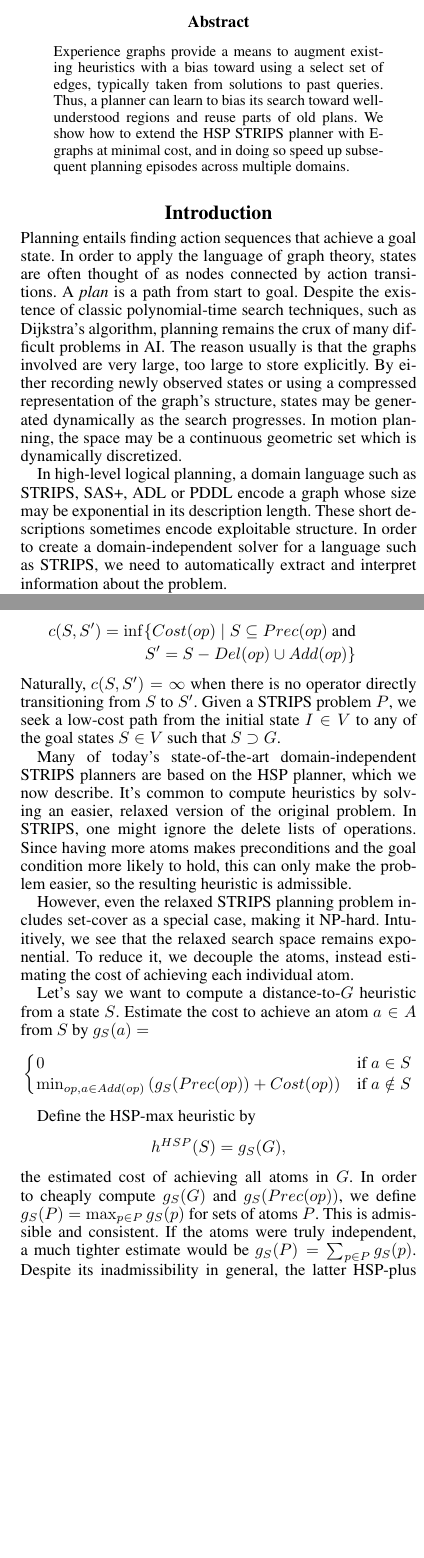
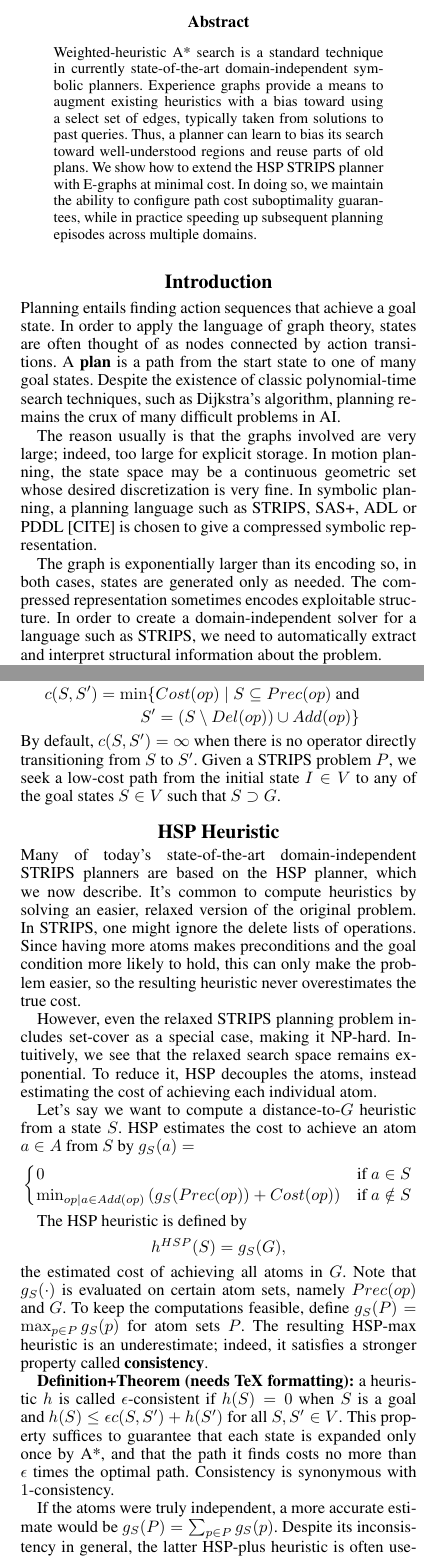
Before and after one commit to EbTech/HSP2, a LaTeX paper (AAAI_AuthorKit/paper.tex): two parts of the columns of pages 1 and 2 of 4, joined at a grey line, cut so that both start at the same text, the shorter picture padded with empty space. Compiled offline with pdfLaTeX.

Commit message:
Mike's edits

```diff
--- a/AAAI_AuthorKit/paper.tex
+++ b/AAAI_AuthorKit/paper.tex
@@ -15,7 +15,7 @@
 \setlength{\pdfpagewidth}{8.5in}
 \setlength{\pdfpageheight}{11in}
 \pdfinfo{
-/Title (STRIPS Planning with Experience Graphs)
+/Title (Experience-Biased Symbolic Planning)
 /Author (Aram Ebtekar, Mike Phillips, Maxim Likhachev, Sven Koenig)}
 \setcounter{secnumdepth}{0}
  \begin{document}
@@ -31,21 +31,22 @@ Pittsburgh, PA 15213\\
 \maketitle
 \begin{abstract}
 \begin{quote}
-Experience graphs provide a means to augment existing heuristics with a bias toward using a select set of edges, typically taken from solutions to past queries. Thus, a planner can learn to bias its search toward well-understood regions and reuse parts of old plans. We show how to extend the HSP STRIPS planner with E-graphs at minimal cost, and in doing so speed up subsequent planning episodes across multiple domains.
+Weighted-heuristic A* search is a standard technique in currently state-of-the-art domain-independent symbolic planners. Experience graphs provide a means to augment existing heuristics with a bias toward using a select set of edges, typically taken from solutions to past queries. Thus, a planner can learn to bias its search toward well-understood regions and reuse parts of old plans. We show how to extend the HSP STRIPS planner with E-graphs at minimal cost. In doing so, we maintain the ability to configure path cost suboptimality guarantees, while in practice speeding up subsequent planning episodes across multiple domains.
 \end{quote}
 \end{abstract}
 
 \section{Introduction}
 Planning entails finding action sequences that achieve a goal state.
 In order to apply the language of graph theory, states are often thought of as nodes connected by action transitions.
-A \textit{plan} is a path from start to goal.
+A \textbf{plan} is a path from the start state to one of many goal states.
 Despite the existence of classic polynomial-time search techniques, such as Dijkstra's algorithm, planning remains the crux of many difficult problems in AI.
-The reason usually is that the graphs involved are very large, too large to store explicitly.
-By either recording newly observed states or using a compressed representation of the graph's structure, states may be generated dynamically as the search progresses.
-In motion planning, the space may be a continuous geometric set which is dynamically discretized.
 
-In high-level logical planning, a domain language such as STRIPS, SAS+, ADL or PDDL encode a graph whose size may be exponential in its description length.
-These short descriptions sometimes encode exploitable structure.
-In order to create a domain-independent solver for a language such as STRIPS, we need to automatically extract and interpret information about the problem.
+The reason usually is that the graphs involved are very large; indeed, too large for explicit storage.
+In motion planning, the state space may be a continuous geometric set whose desired discretization is very fine.
+In symbolic planning, a planning language such as STRIPS, SAS+, ADL or PDDL [CITE] is chosen to give a compressed symbolic representation.
+
+The graph is exponentially larger than its encoding so, in both cases, states are generated only as needed.
+The compressed representation sometimes encodes exploitable structure.
+In order to create a domain-independent solver for a language such as STRIPS, we need to automatically extract and interpret structural information about the problem.
 
 We may view planning as a process that generates distance-to-goal labels for each node of a graph.
@@ -82,23 +82,33 @@ Each operator $op\in O$ is defined by its cost and its precondition, add and del
 
 The problem $P$ defines a directed state graph $(V,c)$ where $V$ is the power set of $A$ (i.e. states $S\in V$ correspond to collections of atoms), and the edge costs are
-\begin{eqnarray*} c(S,S') = \inf\{Cost(op) \mid S\subseteq Prec(op)\text{ and}
-\\S' = S - Del(op) \cup Add(op)\} \end{eqnarray*}
+\begin{eqnarray*} c(S,S') = \min\{Cost(op) \mid S\subseteq Prec(op)\text{ and}
+\\S' = \left(S \setminus Del(op)\right) \cup Add(op)\} \end{eqnarray*}
 %consists of states transitions $(u,v)$ for which there exists an operator $op\in O$ with $u\in Prec(op)$ and $v = u - Del(op) \cup Add(op)$; the weight of this edge is the minimum cost of such an $op$.
-Naturally, $c(S,S') = \infty$ when there is no operator directly transitioning from $S$ to $S'$.
+By default, $c(S,S') = \infty$ when there is no operator directly transitioning from $S$ to $S'$.
 Given a STRIPS problem $P$, we seek a low-cost path from the initial state $I\in V$ to any of the goal states $S\in V$ such that $S \supset G$.
+
+\section{HSP Heuristic}
 
 Many of today's state-of-the-art domain-independent STRIPS planners are based on the HSP planner, which we now describe.
 It's common to compute heuristics by solving an easier, relaxed version of the original problem. In STRIPS, one might ignore the delete lists of operations.
-Since having more atoms makes preconditions and the goal condition more likely to hold, this can only make the problem easier, so the resulting heuristic is admissible.
+Since having more atoms makes preconditions and the goal condition more likely to hold, this can only make the problem easier, so the resulting heuristic never overestimates the true cost.
 
 However, even the relaxed STRIPS planning problem includes set-cover as a special case, making it NP-hard.
 Intuitively, we see that the relaxed search space remains exponential.
-To reduce it, we decouple the atoms, instead estimating the cost of achieving each individual atom.
+To reduce it, HSP decouples the atoms, instead estimating the cost of achieving each individual atom.
 
-Let's say we want to compute a distance-to-$G$ heuristic from a state $S$. Estimate the cost to achieve an atom $a\in A$ from $S$ by $g_S(a) = $
+Let's say we want to compute a distance-to-$G$ heuristic from a state $S$. HSP estimates the cost to achieve an atom $a\in A$ from $S$ by $g_S(a) = $
 \[\begin{cases} 0  &\mbox{if } a \in S
-\\ \min_{op,a\in Add(op)} \left(g_S(Prec(op)) + Cost(op)\right)  &\mbox{if } a \notin S \end{cases}\]
+\\ \min_{op\mid a\in Add(op)} \left(g_S(Prec(op)) + Cost(op)\right)  &\mbox{if } a \notin S \end{cases}\]
 
-Define the HSP-max heuristic by \[h^{HSP}(S) = g_S(G),\] the estimated cost of achieving all atoms in $G$. In order to cheaply compute $g_S(G)$ and $g_S(Prec(op))$, we define $g_S(P) = \max_{p\in P} g_S(p)$ for sets of atoms $P$. This is admissible and consistent. If the atoms were truly independent, a much tighter estimate would be $g_S(P) = \sum_{p\in P} g_S(p)$. Despite its inadmissibility in general, the latter HSP-plus heuristic is often useful in practice, as it uses more information and biases more greedily toward the goal.
+The HSP heuristic is defined by
+\[h^{HSP}(S) = g_S(G),\]
+the estimated cost of achieving all atoms in $G$. Note that $g_S(\cdot)$ is evaluated on certain atom sets, namely $Prec(op)$ and $G$.
+To keep the computations feasible, define $g_S(P) = \max_{p\in P} g_S(p)$ for atom sets $P$.
+The resulting HSP-max heuristic is an underestimate; indeed, it satisfies a stronger property called \textbf{consistency}.
 
-From a computational perspective, the HSP heuristic must compute $g_S(a)$ for all $a\in A$ whenever a new state $S$ is generated. This can be done by dynamic programming, iterating the recursive formula to a fixpoint in Bellman-Ford-like fashion. In a sense, it seems we are wasting a lot of work by estimating the cost to reach every atom when we only require $g_S(G)$. Later, we'll see how to make fuller use of this computation.
+\textbf{Definition+Theorem (needs TeX formatting):} a heuristic $h$ is called $\epsilon$-consistent if $h(S) = 0$ when $S$ is a goal and $h(S) \le \epsilon c(S,S') + h(S')$ for all $S,S'\in V$.
+This property suffices to guarantee that each state is expanded only once by A*, and that the path it finds costs no more than $\epsilon$ times the optimal path. Consistency is synonymous with $1$-consistency.
+
+If the atoms were truly independent, a more accurate estimate would be $g_S(P) = \sum_{p\in P} g_S(p)$.
+Despite its inconsistency in general, the latter HSP-plus heuristic is often useful in practice, as it uses more information and biases more greedily toward the goal.
```
Also changed, not shown: AAAI_AuthorKit/paper.pdf, AAAI_AuthorKit/paper.tex (64 more changed lines).
